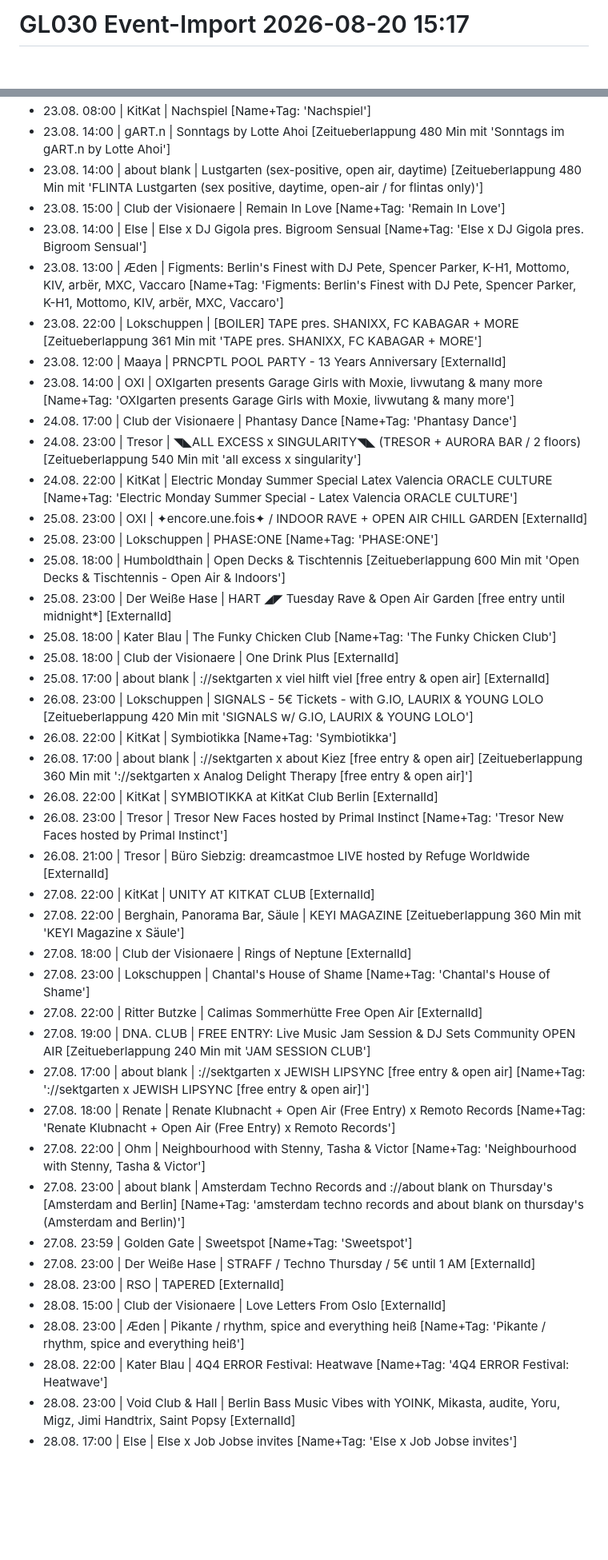
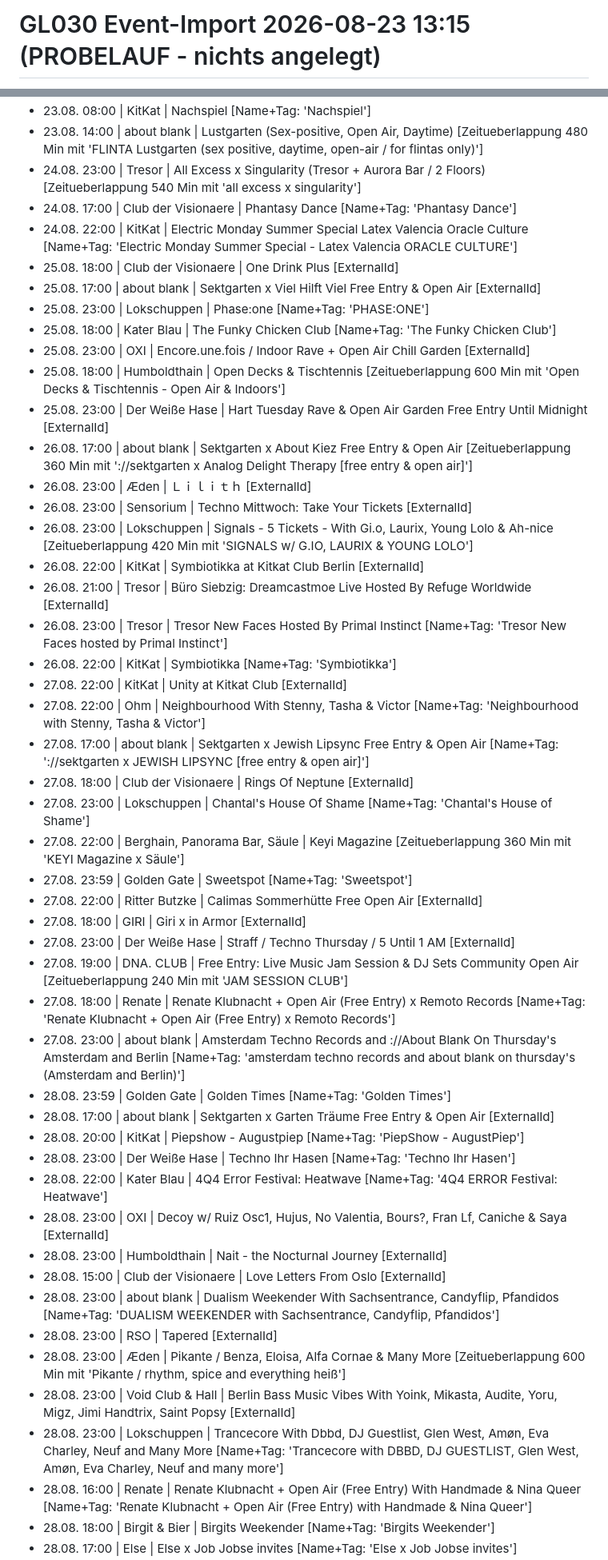
Before and after one commit to GL030/gl030-sitemap, a Markdown page: reports/import/latest.md, 2 parts joined by grey strips. Shown at 80% size. Drawn GitHub-style; blank space fills up the shorter version.

```diff
--- a/reports/import/latest.md
+++ b/reports/import/latest.md
@@ -1,2 +1,2 @@
-# GL030 Event-Import 2026-08-20 15:17
+# GL030 Event-Import 2026-08-23 13:15 (PROBELAUF - nichts angelegt)
 
@@ -89,43 +36,49 @@ Fenster: 2026-08-20 bis 2026-08-31 (11 Tage) | RA-Events gesamt: 432 | ohne Venu
 - 23.08. 08:00 | KitKat | Nachspiel [Name+Tag: 'Nachspiel']
-- 23.08. 14:00 | gART.n | Sonntags by Lotte Ahoi [Zeitueberlappung 480 Min mit 'Sonntags im gART.n by Lotte Ahoi']
-- 23.08. 14:00 | about blank | Lustgarten (sex-positive, open air, daytime) [Zeitueberlappung 480 Min mit 'FLINTA Lustgarten (sex positive, daytime, open-air / for flintas only)']
-- 23.08. 15:00 | Club der Visionaere | Remain In Love [Name+Tag: 'Remain In Love']
-- 23.08. 14:00 | Else | Else x DJ Gigola pres. Bigroom Sensual [Name+Tag: 'Else x DJ Gigola pres. Bigroom Sensual']
-- 23.08. 13:00 | Æden | Figments: Berlin's Finest with DJ Pete, Spencer Parker, K-H1, Mottomo, KIV, arbër, MXC, Vaccaro [Name+Tag: 'Figments: Berlin's Finest with DJ Pete, Spencer Parker, K-H1, Mottomo, KIV, arbër, MXC, Vaccaro']
-- 23.08. 22:00 | Lokschuppen | [BOILER] TAPE pres. SHANIXX, FC KABAGAR + MORE [Zeitueberlappung 361 Min mit 'TAPE pres. SHANIXX, FC KABAGAR + MORE']
-- 23.08. 12:00 | Maaya | PRNCPTL POOL PARTY - 13 Years Anniversary [ExternalId]
-- 23.08. 14:00 | OXI | OXIgarten presents Garage Girls with Moxie, livwutang & many more [Name+Tag: 'OXIgarten presents Garage Girls with Moxie, livwutang & many more']
+- 23.08. 14:00 | about blank | Lustgarten (Sex-positive, Open Air, Daytime) [Zeitueberlappung 480 Min mit 'FLINTA Lustgarten (sex positive, daytime, open-air / for flintas only)']
+- 24.08. 23:00 | Tresor | All Excess x Singularity (Tresor + Aurora Bar / 2 Floors) [Zeitueberlappung 540 Min mit 'all excess x singularity']
 - 24.08. 17:00 | Club der Visionaere | Phantasy Dance [Name+Tag: 'Phantasy Dance']
-- 24.08. 23:00 | Tresor | ◥◣ALL EXCESS x SINGULARITY◥◣ (TRESOR + AURORA BAR / 2 floors) [Zeitueberlappung 540 Min mit 'all excess x singularity']
-- 24.08. 22:00 | KitKat | Electric Monday Summer Special Latex Valencia ORACLE CULTURE [Name+Tag: 'Electric Monday Summer Special - Latex Valencia ORACLE CULTURE']
-- 25.08. 23:00 | OXI | ✦encore.une.fois✦ / INDOOR RAVE + OPEN AIR CHILL GARDEN [ExternalId]
-- 25.08. 23:00 | Lokschuppen | PHASE:ONE [Name+Tag: 'PHASE:ONE']
+- 24.08. 22:00 | KitKat | Electric Monday Summer Special Latex Valencia Oracle Culture [Name+Tag: 'Electric Monday Summer Special - Latex Valencia ORACLE CULTURE']
+- 25.08. 18:00 | Club der Visionaere | One Drink Plus [ExternalId]
+- 25.08. 17:00 | about blank | Sektgarten x Viel Hilft Viel Free Entry & Open Air [ExternalId]
+- 25.08. 23:00 | Lokschuppen | Phase:one [Name+Tag: 'PHASE:ONE']
+- 25.08. 18:00 | Kater Blau | The Funky Chicken Club [Name+Tag: 'The Funky Chicken Club']
+- 25.08. 23:00 | OXI | Encore.une.fois / Indoor Rave + Open Air Chill Garden [ExternalId]
 - 25.08. 18:00 | Humboldthain | Open Decks & Tischtennis [Zeitueberlappung 600 Min mit 'Open Decks & Tischtennis - Open Air & Indoors']
-- 25.08. 23:00 | Der Weiße Hase | HART ◢◤ Tuesday Rave & Open Air Garden [free entry until midnight*] [ExternalId]
-- 25.08. 18:00 | Kater Blau | The Funky Chicken Club [Name+Tag: 'The Funky Chicken Club']
-- 25.08. 18:00 | Club der Visionaere | One Drink Plus [ExternalId]
-- 25.08. 17:00 | about blank | ://sektgarten x viel hilft viel [free entry & open air] [ExternalId]
-- 26.08. 23:00 | Lokschuppen | SIGNALS - 5€ Tickets - with G.IO, LAURIX & YOUNG LOLO [Zeitueberlappung 420 Min mit 'SIGNALS w/ G.IO, LAURIX & YOUNG LOLO']
+- 25.08. 23:00 | Der Weiße Hase | Hart Tuesday Rave & Open Air Garden Free Entry Until Midnight [ExternalId]
+- 26.08. 17:00 | about blank | Sektgarten x About Kiez Free Entry & Open Air [Zeitueberlappung 360 Min mit '://sektgarten x Analog Delight Therapy [free entry & open air]']
+- 26.08. 23:00 | Æden | Ｌｉｌｉｔｈ [ExternalId]
+- 26.08. 23:00 | Sensorium | Techno Mittwoch: Take Your Tickets [ExternalId]
+- 26.08. 23:00 | Lokschuppen | Signals - 5 Tickets - With Gi.o, Laurix, Young Lolo & Ah-nice [Zeitueberlappung 420 Min mit 'SIGNALS w/ G.IO, LAURIX & YOUNG LOLO']
+- 26.08. 22:00 | KitKat | Symbiotikka at Kitkat Club Berlin [ExternalId]
+- 26.08. 21:00 | Tresor | Büro Siebzig: Dreamcastmoe Live Hosted By Refuge Worldwide [ExternalId]
+- 26.08. 23:00 | Tresor | Tresor New Faces Hosted By Primal Instinct [Name+Tag: 'Tresor New Faces hosted by Primal Instinct']
 - 26.08. 22:00 | KitKat | Symbiotikka [Name+Tag: 'Symbiotikka']
-- 26.08. 17:00 | about blank | ://sektgarten x about Kiez [free entry & open air] [Zeitueberlappung 360 Min mit '://sektgarten x Analog Delight Therapy [free entry & open air]']
-- 26.08. 22:00 | KitKat | SYMBIOTIKKA at KitKat Club Berlin [ExternalId]
-- 26.08. 23:00 | Tresor | Tresor New Faces hosted by Primal Instinct [Name+Tag: 'Tresor New Faces hosted by Primal Instinct']
-- 26.08. 21:00 | Tresor | Büro Siebzig: dreamcastmoe LIVE hosted by Refuge Worldwide [ExternalId]
-- 27.08. 22:00 | KitKat | UNITY AT KITKAT CLUB [ExternalId]
-- 27.08. 22:00 | Berghain, Panorama Bar, Säule | KEYI MAGAZINE [Zeitueberlappung 360 Min mit 'KEYI Magazine x Säule']
-- 27.08. 18:00 | Club der Visionaere | Rings of Neptune [ExternalId]
-- 27.08. 23:00 | Lokschuppen | Chantal's House of Shame [Name+Tag: 'Chantal's House of Shame']
+- 27.08. 22:00 | KitKat | Unity at Kitkat Club [ExternalId]
+- 27.08. 22:00 | Ohm | Neighbourhood With Stenny, Tasha & Victor [Name+Tag: 'Neighbourhood with Stenny, Tasha & Victor']
+- 27.08. 17:00 | about blank | Sektgarten x Jewish Lipsync Free Entry & Open Air [Name+Tag: '://sektgarten x JEWISH LIPSYNC [free entry & open air]']
+- 27.08. 18:00 | Club der Visionaere | Rings Of Neptune [ExternalId]
+- 27.08. 23:00 | Lokschuppen | Chantal's House Of Shame [Name+Tag: 'Chantal's House of Shame']
+- 27.08. 22:00 | Berghain, Panorama Bar, Säule | Keyi Magazine [Zeitueberlappung 360 Min mit 'KEYI Magazine x Säule']
+- 27.08. 23:59 | Golden Gate | Sweetspot [Name+Tag: 'Sweetspot']
 - 27.08. 22:00 | Ritter Butzke | Calimas Sommerhütte Free Open Air [ExternalId]
-- 27.08. 19:00 | DNA. CLUB | FREE ENTRY: Live Music Jam Session & DJ Sets Community OPEN AIR [Zeitueberlappung 240 Min mit 'JAM SESSION CLUB']
-- 27.08. 17:00 | about blank | ://sektgarten x JEWISH LIPSYNC  [free entry & open air] [Name+Tag: '://sektgarten x JEWISH LIPSYNC [free entry & open air]']
+- 27.08. 18:00 | GIRI | Giri x in Armor [ExternalId]
+- 27.08. 23:00 | Der Weiße Hase | Straff / Techno Thursday / 5 Until 1 AM [ExternalId]
+- 27.08. 19:00 | DNA. CLUB | Free Entry: Live Music Jam Session & DJ Sets Community Open Air [Zeitueberlappung 240 Min mit 'JAM SESSION CLUB']
 - 27.08. 18:00 | Renate | Renate Klubnacht + Open Air (Free Entry) x Remoto Records [Name+Tag: 'Renate Klubnacht + Open Air (Free Entry) x Remoto Records']
-- 27.08. 22:00 | Ohm | Neighbourhood with Stenny, Tasha & Victor [Name+Tag: 'Neighbourhood with Stenny, Tasha & Victor']
-- 27.08. 23:00 | about blank | Amsterdam Techno Records and ://about blank on Thursday's [Amsterdam and Berlin] [Name+Tag: 'amsterdam techno records and about blank on thursday's (Amsterdam and Berlin)']
-- 27.08. 23:59 | Golden Gate | Sweetspot [Name+Tag: 'Sweetspot']
-- 27.08. 23:00 | Der Weiße Hase | STRAFF / Techno Thursday / 5€ until 1 AM [ExternalId]
-- 28.08. 23:00 | RSO | TAPERED [ExternalId]
+- 27.08. 23:00 | about blank | Amsterdam Techno Records and ://About Blank On Thursday's Amsterdam and Berlin [Name+Tag: 'amsterdam techno records and about blank on thursday's (Amsterdam and Berlin)']
+- 28.08. 23:59 | Golden Gate | Golden Times [Name+Tag: 'Golden Times']
+- 28.08. 17:00 | about blank | Sektgarten x Garten Träume Free Entry & Open Air [ExternalId]
+- 28.08. 20:00 | KitKat | Piepshow - Augustpiep [Name+Tag: 'PiepShow - AugustPiep']
+- 28.08. 23:00 | Der Weiße Hase | Techno Ihr Hasen [Name+Tag: 'Techno Ihr Hasen']
+- 28.08. 22:00 | Kater Blau | 4Q4 Error Festival: Heatwave [Name+Tag: '4Q4 ERROR Festival: Heatwave']
+- 28.08. 23:00 | OXI | Decoy w/ Ruiz Osc1, Hujus, No Valentia, Bours?, Fran Lf, Caniche & Saya [ExternalId]
+- 28.08. 23:00 | Humboldthain | Nait - the Nocturnal Journey [ExternalId]
 - 28.08. 15:00 | Club der Visionaere | Love Letters From Oslo [ExternalId]
-- 28.08. 23:00 | Æden | Pikante / rhythm, spice and everything heiß [Name+Tag: 'Pikante / rhythm, spice and everything heiß']
-- 28.08. 22:00 | Kater Blau | 4Q4 ERROR Festival: Heatwave [Name+Tag: '4Q4 ERROR Festival: Heatwave']
-- 28.08. 23:00 | Void Club & Hall | Berlin Bass Music Vibes with YOINK, Mikasta, audite, Yoru, Migz, Jimi Handtrix, Saint Popsy [ExternalId]
+- 28.08. 23:00 | about blank | Dualism Weekender With Sachsentrance, Candyflip, Pfandidos [Name+Tag: 'DUALISM WEEKENDER with Sachsentrance, Candyflip, Pfandidos']
+- 28.08. 23:00 | RSO | Tapered [ExternalId]
+- 28.08. 23:00 | Æden | Pikante / Benza, Eloisa, Alfa Cornae & Many More [Zeitueberlappung 600 Min mit 'Pikante / rhythm, spice and everything heiß']
+- 28.08. 23:00 | Void Club & Hall | Berlin Bass Music Vibes With Yoink, Mikasta, Audite, Yoru, Migz, Jimi Handtrix, Saint Popsy [ExternalId]
+- 28.08. 23:00 | Lokschuppen | Trancecore With Dbbd, DJ Guestlist, Glen West, Amøn, Eva Charley, Neuf and Many More [Name+Tag: 'Trancecore with DBBD, DJ GUESTLIST, Glen West, Amøn, Eva Charley, Neuf and many more']
+- 28.08. 16:00 | Renate | Renate Klubnacht + Open Air (Free Entry) With Handmade & Nina Queer [Name+Tag: 'Renate Klubnacht + Open Air (Free Entry) with Handmade & Nina Queer']
+- 28.08. 18:00 | Birgit & Bier | Birgits Weekender [Name+Tag: 'Birgits Weekender']
 - 28.08. 17:00 | Else | Else x Job Jobse invites [Name+Tag: 'Else x Job Jobse invites']
```
Also changed, not shown: other parts of reports/import/latest.md (+77 -128 lines).
